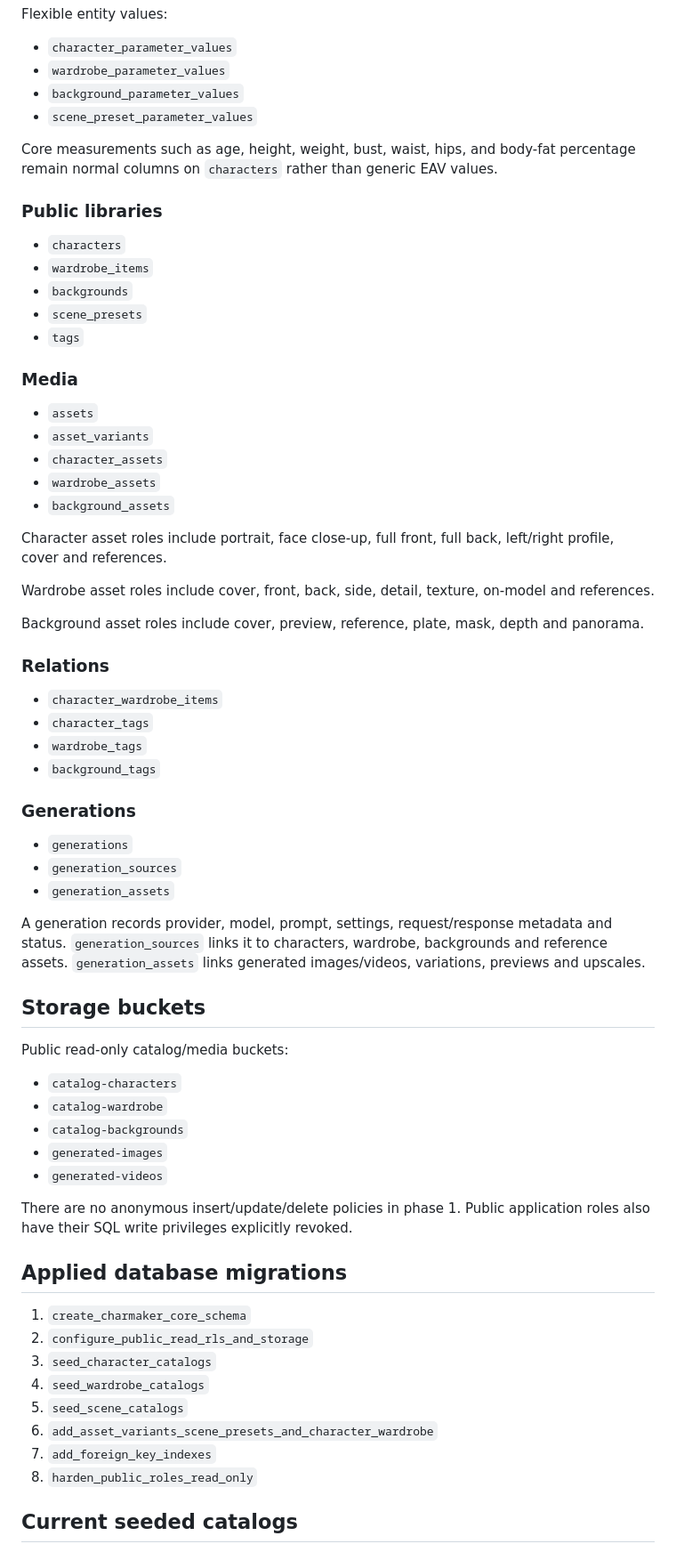
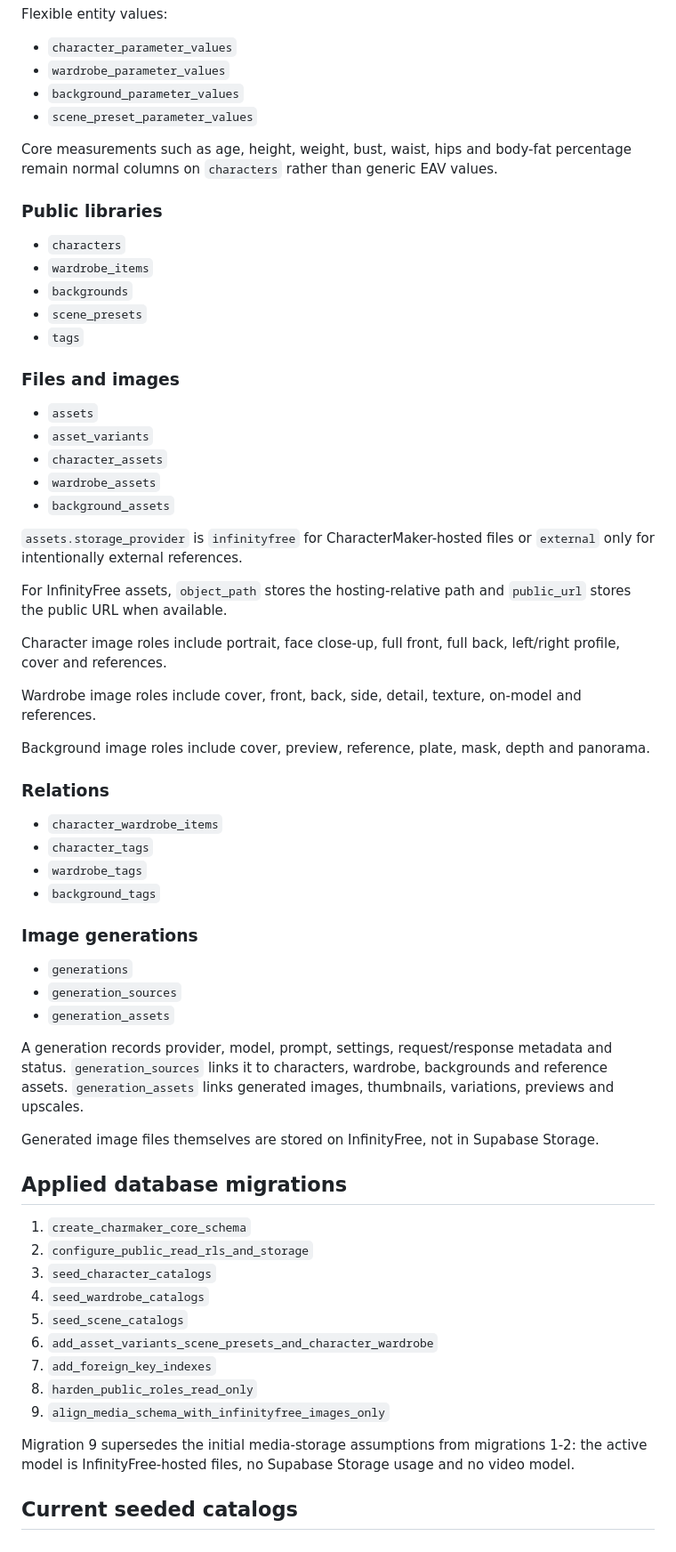
Before and after one commit to Abestreid/CharacterMaker, a Markdown page: refactor-v2/supabase/README.md, the part around one of its changes. Shown at 89% size. GitHub-like rendering.

Commit message:
docs: align media architecture with InfinityFree images only

```diff
--- a/refactor-v2/supabase/README.md
+++ b/refactor-v2/supabase/README.md
@@ -32,7 +36,7 @@ Flexible entity values:
 - `background_parameter_values`
 - `scene_preset_parameter_values`
 
-Core measurements such as age, height, weight, bust, waist, hips, and body-fat percentage remain normal columns on `characters` rather than generic EAV values.
+Core measurements such as age, height, weight, bust, waist, hips and body-fat percentage remain normal columns on `characters` rather than generic EAV values.
 
 ### Public libraries
 
@@ -42,7 +46,7 @@ Core measurements such as age, height, weight, bust, waist, hips, and body-fat p
 - `scene_presets`
 - `tags`
 
-### Media
+### Files and images
 
 - `assets`
 - `asset_variants`
@@ -50,11 +54,15 @@ Core measurements such as age, height, weight, bust, waist, hips, and body-fat p
 - `wardrobe_assets`
 - `background_assets`
 
-Character asset roles include portrait, face close-up, full front, full back, left/right profile, cover and references.
+`assets.storage_provider` is `infinityfree` for CharacterMaker-hosted files or `external` only for intentionally external references.
 
-Wardrobe asset roles include cover, front, back, side, detail, texture, on-model and references.
+For InfinityFree assets, `object_path` stores the hosting-relative path and `public_url` stores the public URL when available.
 
-Background asset roles include cover, preview, reference, plate, mask, depth and panorama.
+Character image roles include portrait, face close-up, full front, full back, left/right profile, cover and references.
+
+Wardrobe image roles include cover, front, back, side, detail, texture, on-model and references.
+
+Background image roles include cover, preview, reference, plate, mask, depth and panorama.
 
 ### Relations
 
@@ -63,25 +71,15 @@ Background asset roles include cover, preview, reference, plate, mask, depth and
 - `wardrobe_tags`
 - `background_tags`
 
-### Generations
+### Image generations
 
 - `generations`
 - `generation_sources`
 - `generation_assets`
 
-A generation records provider, model, prompt, settings, request/response metadata and status. `generation_sources` links it to characters, wardrobe, backgrounds and reference assets. `generation_assets` links generated images/videos, variations, previews and upscales.
+A generation records provider, model, prompt, settings, request/response metadata and status. `generation_sources` links it to characters, wardrobe, backgrounds and reference assets. `generation_assets` links generated images, thumbnails, variations, previews and upscales.
 
-## Storage buckets
-
-Public read-only catalog/media buckets:
-
-- `catalog-characters`
-- `catalog-wardrobe`
-- `catalog-backgrounds`
-- `generated-images`
-- `generated-videos`
-
-There are no anonymous insert/update/delete policies in phase 1. Public application roles also have their SQL write privileges explicitly revoked.
+Generated image files themselves are stored on InfinityFree, not in Supabase Storage.
 
 ## Applied database migrations
 
@@ -93,6 +91,9 @@ There are no anonymous insert/update/delete policies in phase 1. Public applicat
 6. `add_asset_variants_scene_presets_and_character_wardrobe`
 7. `add_foreign_key_indexes`
 8. `harden_public_roles_read_only`
+9. `align_media_schema_with_infinityfree_images_only`
+
+Migration 9 supersedes the initial media-storage assumptions from migrations 1-2: the active model is InfinityFree-hosted files, no Supabase Storage usage and no video model.
 
 ## Current seeded catalogs
 
```
Also changed, not shown: other parts of refactor-v2/supabase/README.md (+9 -5 lines).
